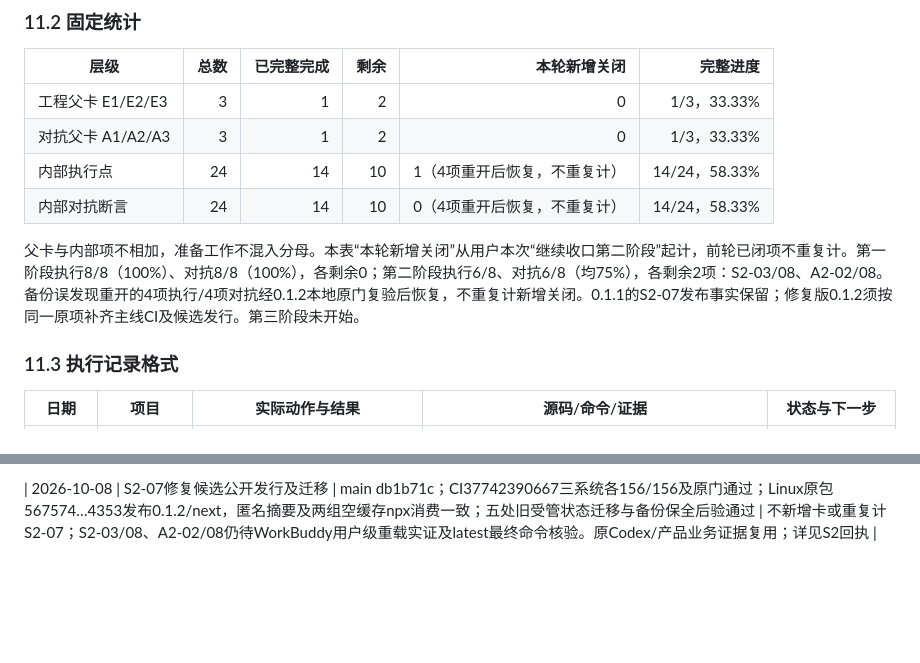
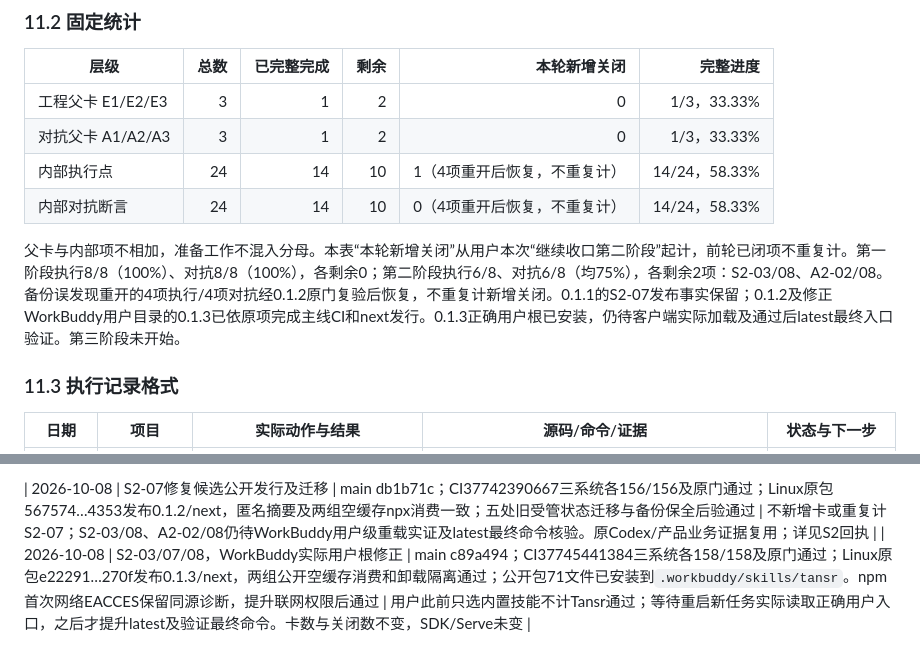
Before and after one commit to tansrai/tansr-skill, a Markdown page: doc/PLAN-01-Skill生态与两步产品构建实施方案.md, 2 parts joined by grey strips. Rendered like a GitHub page; blank space fills up the shorter version.

```diff
--- a/doc/PLAN-01-Skill生态与两步产品构建实施方案.md
+++ b/doc/PLAN-01-Skill生态与两步产品构建实施方案.md
@@ -252,7 +252,7 @@ R0 可进入安装发行与首页闭环，支持列表只包含已验证范围
 | 内部执行点 | 24 | 14 | 10 | 1（4项重开后恢复，不重复计） | 14/24，58.33% |
 | 内部对抗断言 | 24 | 14 | 10 | 0（4项重开后恢复，不重复计） | 14/24，58.33% |
 
-父卡与内部项不相加，准备工作不混入分母。本表“本轮新增关闭”从用户本次“继续收口第二阶段”起计，前轮已闭项不重复计。第一阶段执行8/8（100%）、对抗8/8（100%），各剩余0；第二阶段执行6/8、对抗6/8（均75%），各剩余2项：S2-03/08、A2-02/08。备份误发现重开的4项执行/4项对抗经0.1.2本地原门复验后恢复，不重复计新增关闭。0.1.1的S2-07发布事实保留；修复版0.1.2须按同一原项补齐主线CI及候选发行。第三阶段未开始。
+父卡与内部项不相加，准备工作不混入分母。本表“本轮新增关闭”从用户本次“继续收口第二阶段”起计，前轮已闭项不重复计。第一阶段执行8/8（100%）、对抗8/8（100%），各剩余0；第二阶段执行6/8、对抗6/8（均75%），各剩余2项：S2-03/08、A2-02/08。备份误发现重开的4项执行/4项对抗经0.1.2原门复验后恢复，不重复计新增关闭。0.1.1的S2-07发布事实保留；0.1.2及修正WorkBuddy用户目录的0.1.3已依原项完成主线CI和next发行。0.1.3正确用户根已安装，仍待客户端实际加载及通过后latest最终入口验证。第三阶段未开始。
 
 ### 11.3 执行记录格式
 
@@ -294,3 +294,4 @@ R0 可进入安装发行与首页闭环，支持列表只包含已验证范围
 | 2026-10-08 | 修复版0.1.2原本地门完成 | 冻结156/156，无失败/取消/跳过；原typecheck/lint/build/check:package通过；85包文件、71技能文件，源码冻结前后hash一致；三文件定向75项和最后14项重验不累加 | 恢复受影响原卡本地断言；待主线CI、0.1.2候选发行和实际个人状态迁移/宿主重载。证据ghost-skill/gates-20261008T070236270Z |
 
 | 2026-10-08 | S2-07修复候选公开发行及迁移 | main db1b71c；CI37742390667三系统各156/156及原门通过；Linux原包567574…4353发布0.1.2/next，匿名摘要及两组空缓存npx消费一致；五处旧受管状态迁移与备份保全后验通过 | 不新增卡或重复计S2-07；S2-03/08、A2-02/08仍待WorkBuddy用户级重载实证及latest最终命令核验。原Codex/产品业务证据复用；详见S2回执 |
+| 2026-10-08 | S2-03/07/08，WorkBuddy实际用户根修正 | main c89a494；CI37745441384三系统各158/158及原门通过；Linux原包e22291…270f发布0.1.3/next，两组公开空缓存消费和卸载隔离通过；公开包71文件已安装到`.workbuddy/skills/tansr`。npm首次网络EACCES保留同源诊断，提升联网权限后通过 | 用户此前只选内置技能不计Tansr通过；等待重启新任务实际读取正确用户入口，之后才提升latest及验证最终命令。卡数与关闭数不变，SDK/Serve未变 |
```
Also changed, not shown: README.md (+3 -3 lines), doc/S2-实施回执.md (+12 -0 lines).
